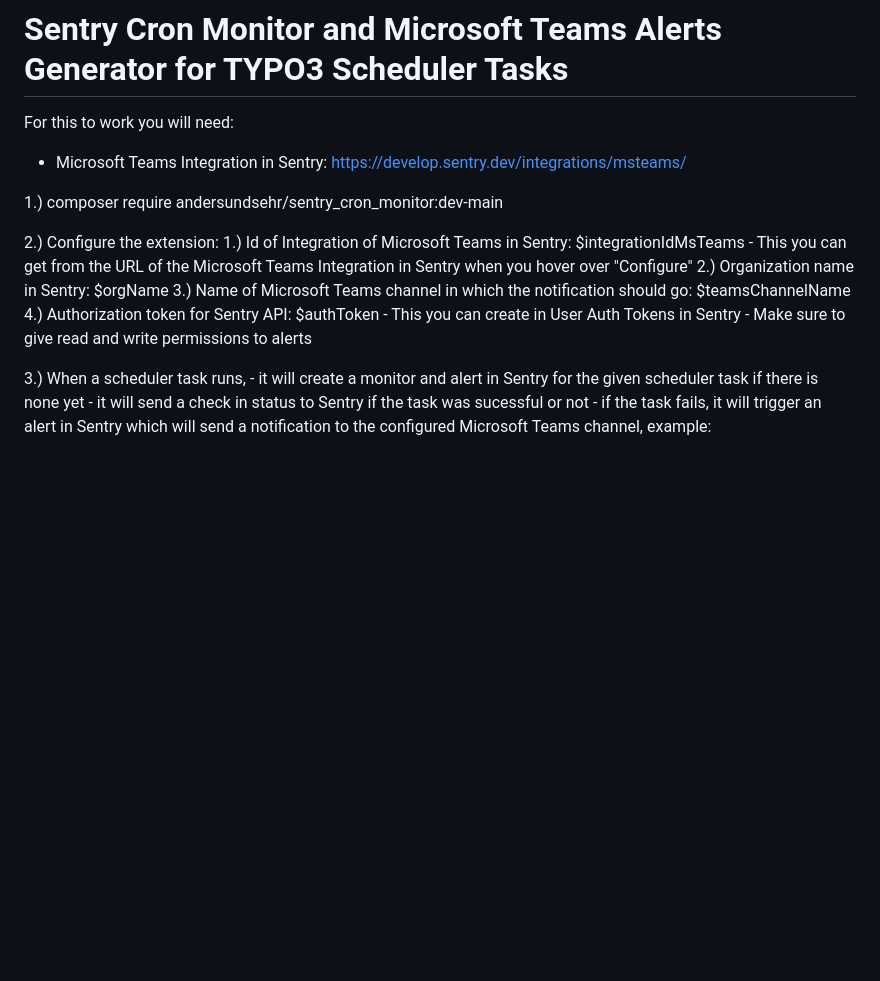
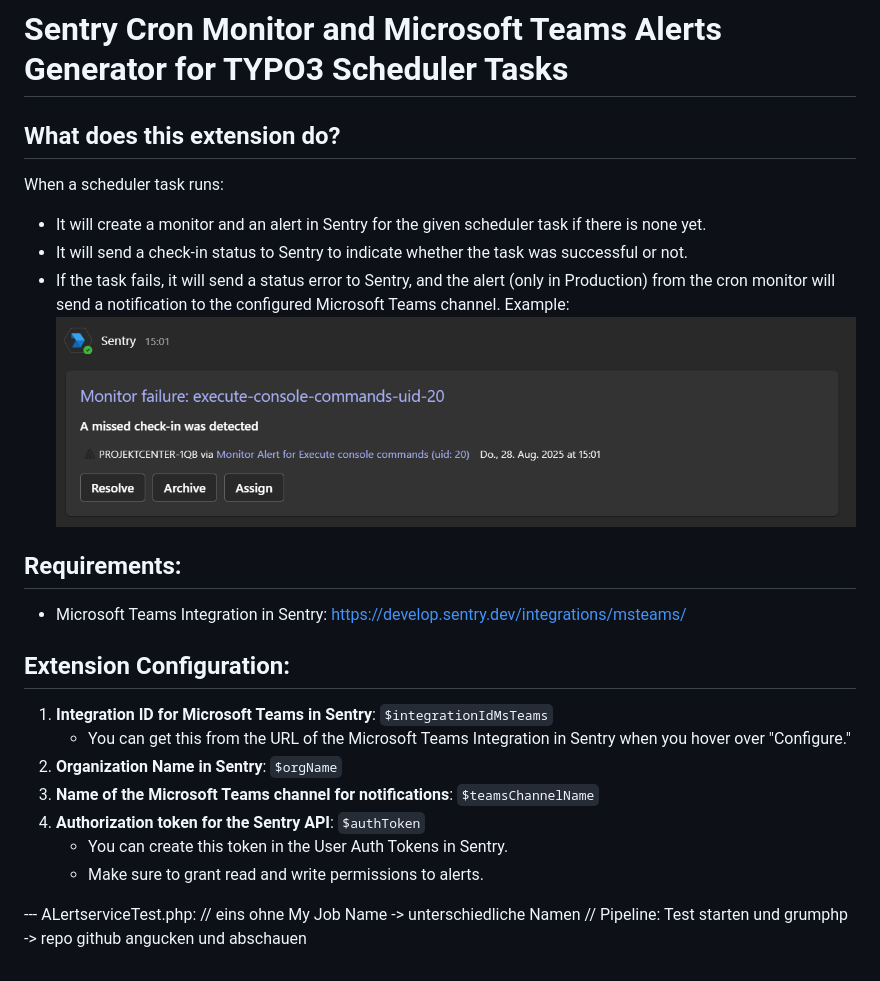
Before and after one commit to andersundsehr/sentry_cron_monitor, a Markdown page: README.md, the part around the change. Rendered like a GitHub page; pictures changed too: img_1.png (added); blank space fills up the shorter version.

Commit message:
WIP added Tests

```diff
--- a/README.md
+++ b/README.md
@@ -1,20 +1,25 @@
 # Sentry Cron Monitor and Microsoft Teams Alerts Generator for TYPO3 Scheduler Tasks
 
-For this to work you will need:
-- Microsoft Teams Integration in Sentry: https://develop.sentry.dev/integrations/msteams/
+## What does this extension do?
+When a scheduler task runs:
+- It will create a monitor and an alert in Sentry for the given scheduler task if there is none yet.
+- It will send a check-in status to Sentry to indicate whether the task was successful or not.
+- If the task fails, it will send a status error to Sentry, and the alert (only in Production) from the cron monitor will send a notification to the configured Microsoft Teams channel. Example:
+![img_1.png](img_1.png)
+## Requirements:
+- Microsoft Teams Integration in Sentry: [https://develop.sentry.dev/integrations/msteams/](https://develop.sentry.dev/integrations/msteams/)
 
-1.) composer require andersundsehr/sentry_cron_monitor:dev-main
+## Extension Configuration:
+1. **Integration ID for Microsoft Teams in Sentry**: `$integrationIdMsTeams`
+   - You can get this from the URL of the Microsoft Teams Integration in Sentry when you hover over "Configure."
+2. **Organization Name in Sentry**: `$orgName`
+3. **Name of the Microsoft Teams channel for notifications**: `$teamsChannelName`
+4. **Authorization token for the Sentry API**: `$authToken`
+   - You can create this token in the User Auth Tokens in Sentry.
+   - Make sure to grant read and write permissions to alerts.
 
-2.) Configure the extension:
-  1.) Id of Integration of Microsoft Teams in Sentry: $integrationIdMsTeams
-    - This you can get from the URL of the Microsoft Teams Integration in Sentry when you hover over "Configure"
-  2.) Organization name in Sentry: $orgName
-  3.) Name of Microsoft Teams channel in which the notification should go: $teamsChannelName
-  4.) Authorization token for Sentry API: $authToken
-    - This you can create in User Auth Tokens in Sentry
-    - Make sure to give read and write permissions to alerts
 
-3.) When a scheduler task runs,
-    - it will create a monitor and alert in Sentry for the given scheduler task if there is none yet
-    - it will send a check in status to Sentry if the task was sucessful or not
-      - if the task fails, it will trigger an alert in Sentry which will send a notification to the configured Microsoft Teams channel, example:
+
+--- ALertserviceTest.php:
+// eins ohne My Job Name -> unterschiedliche Namen
+// Pipeline: Test starten und grumphp -> repo github angucken und abschauen
```
Also changed, not shown: img.png (added), 11 other files.
